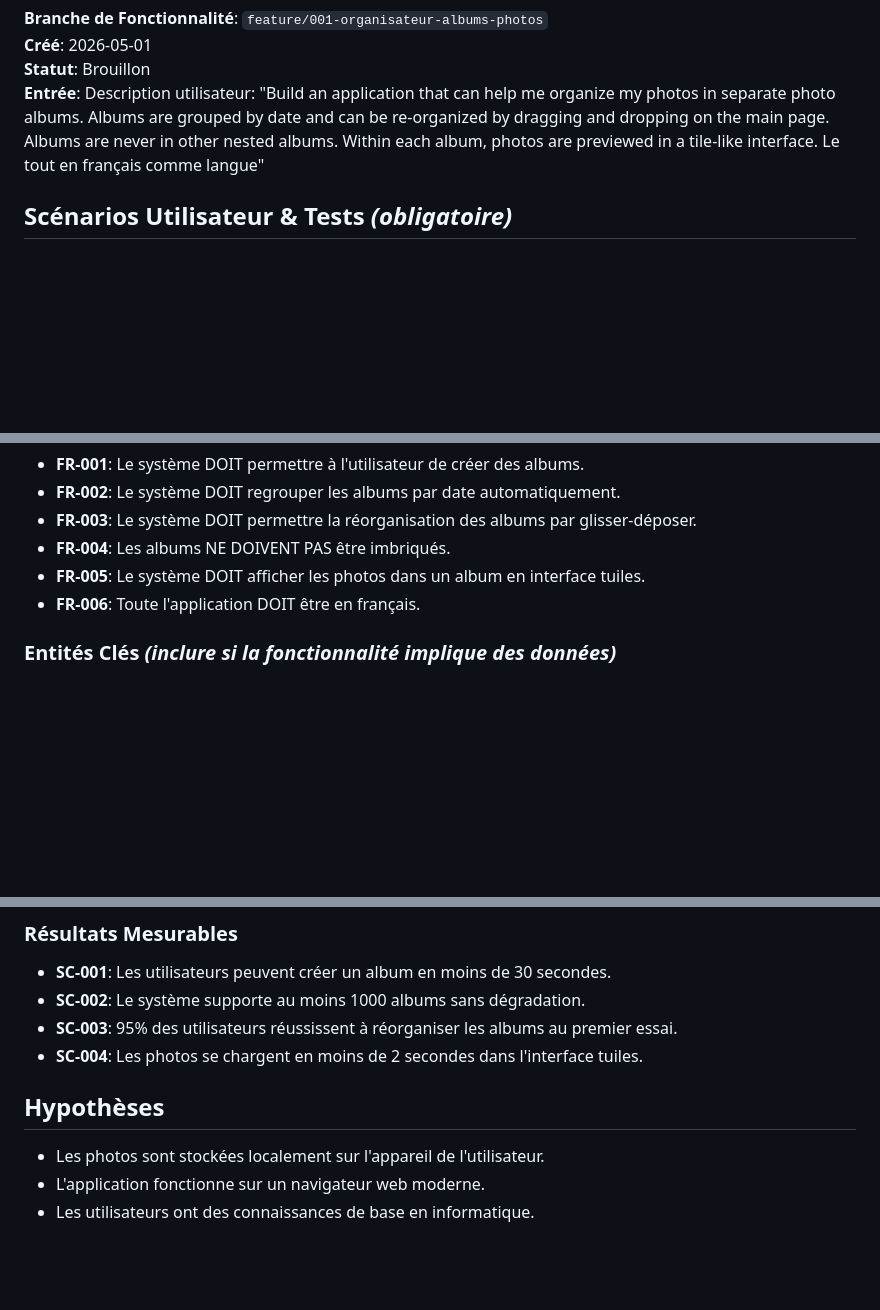
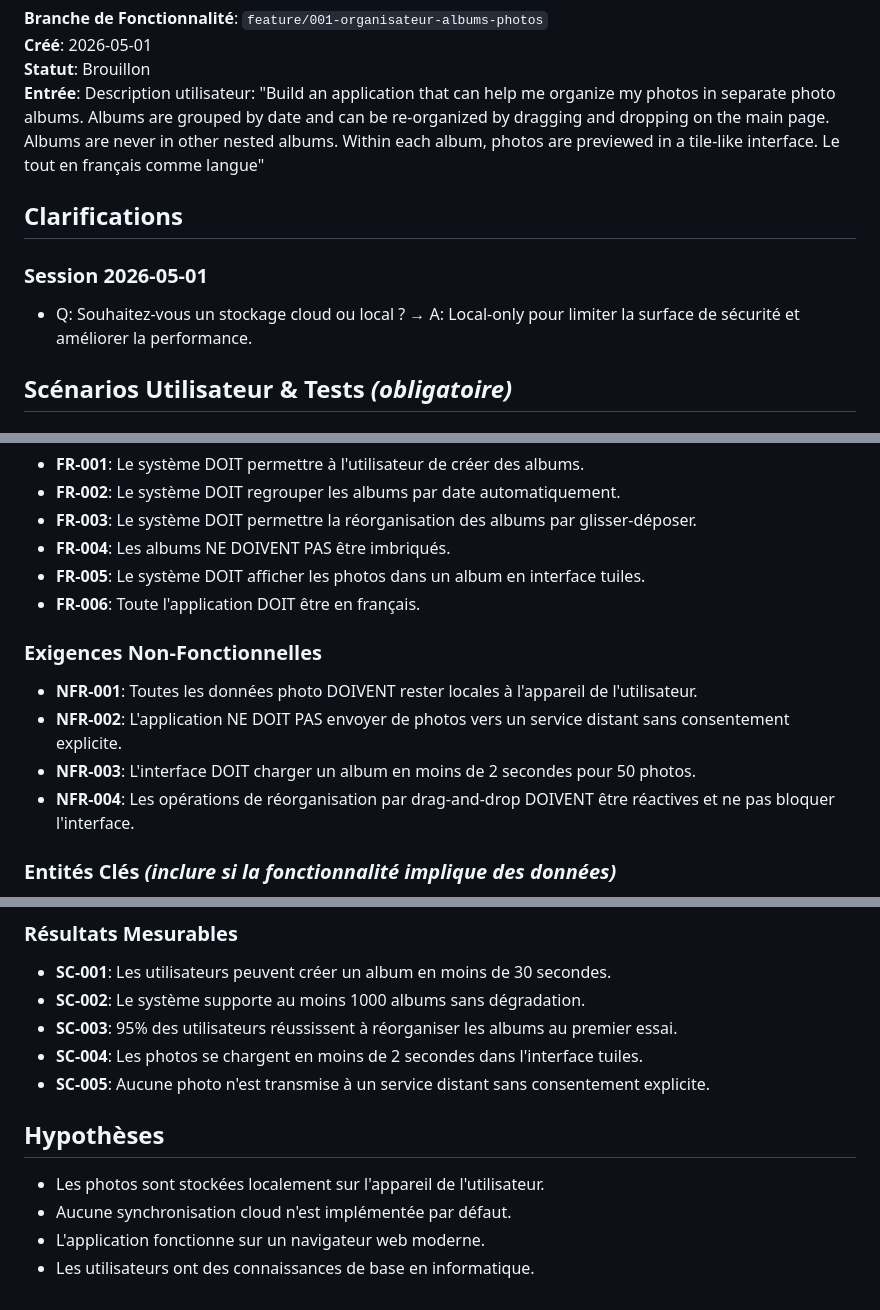
Before and after one commit to jerougui/speckit, a Markdown page: specs/001-organisateur-albums-photos/spec.md, 3 parts joined by grey strips. Drawn GitHub-style; blank space fills up the shorter version.

Commit message:
clarification des spec axé performance et securité
Co-authored-by: Copilot <copilot@github.com>

```diff
--- a/specs/001-organisateur-albums-photos/spec.md
+++ b/specs/001-organisateur-albums-photos/spec.md
@@ -4,6 +4,12 @@
 **Créé**: 2026-05-01
 **Statut**: Brouillon
 **Entrée**: Description utilisateur: "Build an application that can help me organize my photos in separate photo albums. Albums are grouped by date and can be re-organized by dragging and dropping on the main page. Albums are never in other nested albums. Within each album, photos are previewed in a tile-like interface. Le tout en français comme langue"
+
+## Clarifications
+
+### Session 2026-05-01
+
+- Q: Souhaitez-vous un stockage cloud ou local ? → A: Local-only pour limiter la surface de sécurité et améliorer la performance.
 
 ## Scénarios Utilisateur & Tests *(obligatoire)*
 
@@ -66,6 +72,13 @@ L'utilisateur peut voir les photos d'un album dans une interface en tuiles.
 - **FR-005**: Le système DOIT afficher les photos dans un album en interface tuiles.
 - **FR-006**: Toute l'application DOIT être en français.
 
+### Exigences Non-Fonctionnelles
+
+- **NFR-001**: Toutes les données photo DOIVENT rester locales à l'appareil de l'utilisateur.
+- **NFR-002**: L'application NE DOIT PAS envoyer de photos vers un service distant sans consentement explicite.
+- **NFR-003**: L'interface DOIT charger un album en moins de 2 secondes pour 50 photos.
+- **NFR-004**: Les opérations de réorganisation par drag-and-drop DOIVENT être réactives et ne pas bloquer l'interface.
+
 ### Entités Clés *(inclure si la fonctionnalité implique des données)*
 
 - **Album**: Représente un groupe de photos, avec une date, un nom, et une liste de photos.
@@ -79,9 +92,11 @@ L'utilisateur peut voir les photos d'un album dans une interface en tuiles.
 - **SC-002**: Le système supporte au moins 1000 albums sans dégradation.
 - **SC-003**: 95% des utilisateurs réussissent à réorganiser les albums au premier essai.
 - **SC-004**: Les photos se chargent en moins de 2 secondes dans l'interface tuiles.
+- **SC-005**: Aucune photo n'est transmise à un service distant sans consentement explicite.
 
 ## Hypothèses
 
 - Les photos sont stockées localement sur l'appareil de l'utilisateur.
+- Aucune synchronisation cloud n'est implémentée par défaut.
 - L'application fonctionne sur un navigateur web moderne.
 - Les utilisateurs ont des connaissances de base en informatique.
```
